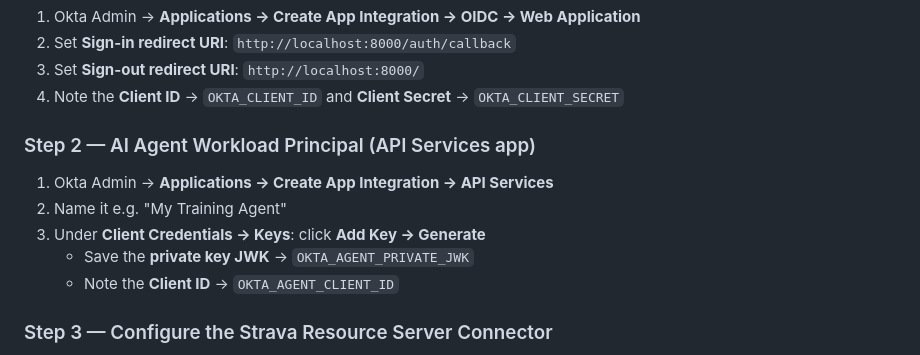
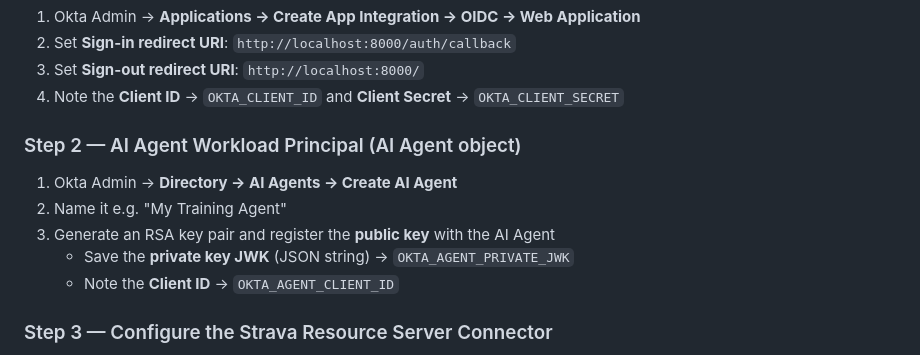
Before and after one commit to davidaedwards64/stsDemo-Strava, a Markdown page: README.md, the part around the change. GitHub-like rendering.

Commit message:
auto: update

```diff
--- a/README.md
+++ b/README.md
@@ -46,12 +46,12 @@ FastAPI ──RFC 8693 STS──► Okta Token Exchange
 3. Set **Sign-out redirect URI**: `http://localhost:8000/`
 4. Note the **Client ID** → `OKTA_CLIENT_ID` and **Client Secret** → `OKTA_CLIENT_SECRET`
 
-### Step 2 — AI Agent Workload Principal (API Services app)
+### Step 2 — AI Agent Workload Principal (AI Agent object)
 
-1. Okta Admin → **Applications → Create App Integration → API Services**
+1. Okta Admin → **Directory → AI Agents → Create AI Agent**
 2. Name it e.g. "My Training Agent"
-3. Under **Client Credentials → Keys**: click **Add Key → Generate**
-   - Save the **private key JWK** → `OKTA_AGENT_PRIVATE_JWK`
+3. Generate an RSA key pair and register the **public key** with the AI Agent
+   - Save the **private key JWK** (JSON string) → `OKTA_AGENT_PRIVATE_JWK`
    - Note the **Client ID** → `OKTA_AGENT_CLIENT_ID`
 
 ### Step 3 — Configure the Strava Resource Server Connector
```
